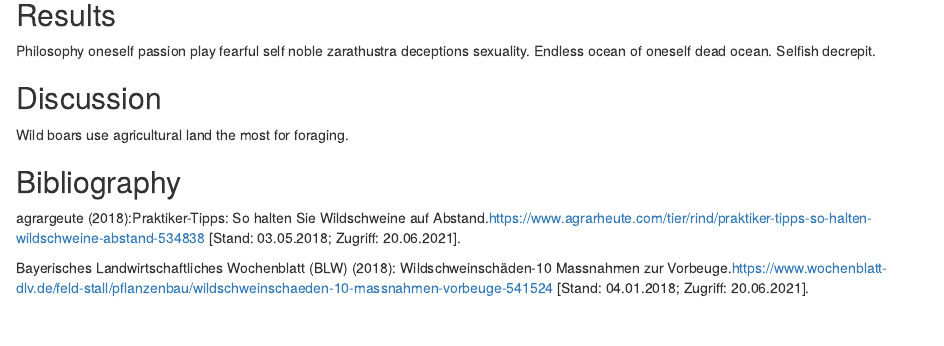
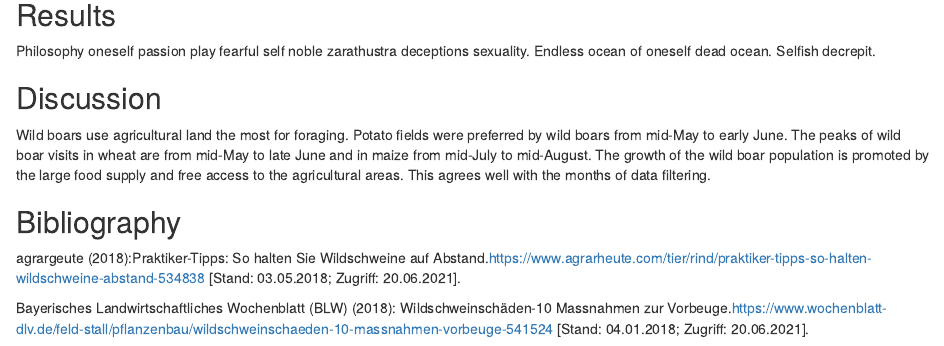
Before and after one commit to nic-steinm/cma_semester_project_steinmann_vakili, an R Markdown document (Semesterproject_report.Rmd): the page in a window 1100 px wide, from 7070 px down. Rendered offline with R 4.5, knitr and Pandoc, with nearby package versions; some code elsewhere in the file could not run offline.

Commit message:
discussion

```diff
--- a/Semesterproject_report.Rmd
+++ b/Semesterproject_report.Rmd
@@ -312,7 +312,9 @@ Philosophy oneself passion play fearful self noble zarathustra deceptions sexual
 ## Discussion
 
 <!-- the following is just a placeholder text, remove it!-->
-Wild boars use agricultural land the most for foraging.
+Wild boars use agricultural land the most for foraging. Potato fields were preferred by wild boars from mid-May to early June. The peaks of wild boar visits in wheat are from mid-May to late June and in maize from mid-July to mid-August.
+The growth of the wild boar population is promoted by the large food supply and free access to the agricultural areas.
+This agrees well with the months of data filtering.
 
 
 ## Bibliography
```
